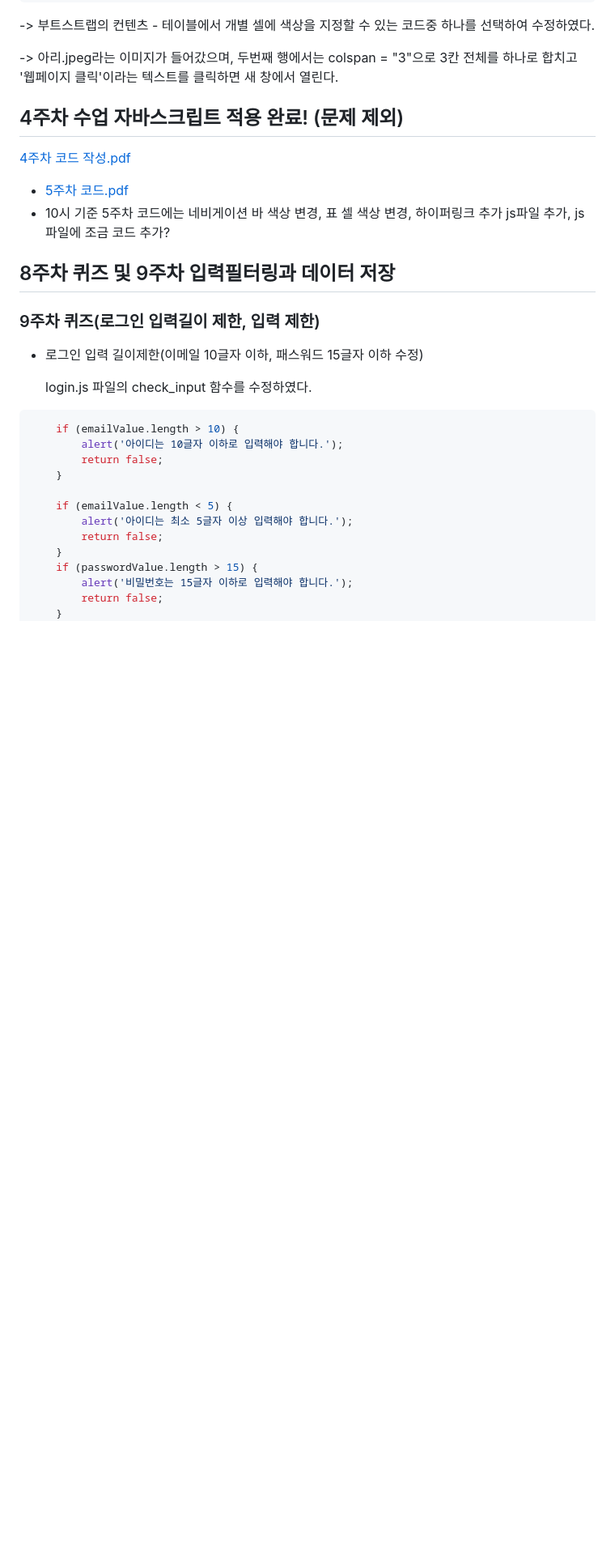
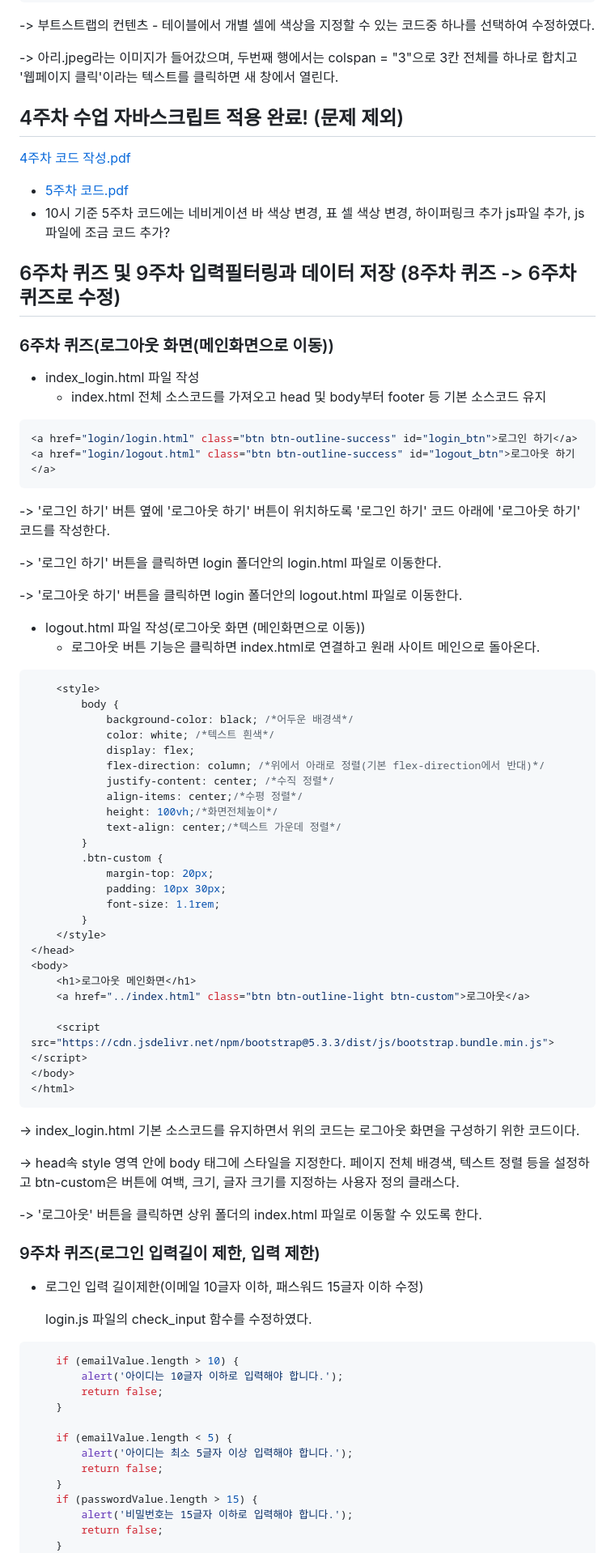
Before and after one commit to Minju0980/Web, a Markdown page: readme.md, the part around the change. Shown: that part at 81% size. Drawn GitHub-style; blank space fills up the shorter version.

````diff
--- a/readme.md
+++ b/readme.md
@@ -52,7 +52,55 @@ This project is a starting point for a Web application.
 - [5주차 코드.pdf](https://github.com/user-attachments/files/19559759/5.pdf)
 - 10시 기준 5주차 코드에는 네비게이션 바 색상 변경, 표 셀 색상 변경, 하이퍼링크 추가
 js파일 추가, js 파일에 조금 코드 추가?
-## 8주차 퀴즈 및 9주차 입력필터링과 데이터 저장
+## 6주차 퀴즈 및 9주차 입력필터링과 데이터 저장 (8주차 퀴즈 -> 6주차 퀴즈로 수정)
+### 6주차 퀴즈(로그아웃 화면(메인화면으로 이동))
+- index_login.html 파일 작성
+  * index.html 전체 소스코드를 가져오고 head 및 body부터 footer 등 기본 소스코드 유지
+```javascript
+<a href="login/login.html" class="btn btn-outline-success" id="login_btn">로그인 하기</a>
+<a href="login/logout.html" class="btn btn-outline-success" id="logout_btn">로그아웃 하기</a>
+```
+-> '로그인 하기' 버튼 옆에 '로그아웃 하기' 버튼이 위치하도록 '로그인 하기' 코드 아래에 '로그아웃 하기' 코드를 작성한다.
+
+-> '로그인 하기' 버튼을 클릭하면 login 폴더안의 login.html 파일로 이동한다.
+
+-> '로그아웃 하기' 버튼을 클릭하면 login 폴더안의 logout.html 파일로 이동한다.
+
+- logout.html 파일 작성(로그아웃 화면 (메인화면으로 이동))
+  * 로그아웃 버튼 기능은 클릭하면 index.html로 연결하고 원래 사이트 메인으로 돌아온다.
+```javascript
+    <style>
+        body {
+            background-color: black; /*어두운 배경색*/
+            color: white; /*텍스트 흰색*/
+            display: flex;
+            flex-direction: column; /*위에서 아래로 정렬(기본 flex-direction에서 반대)*/
+            justify-content: center; /*수직 정렬*/
+            align-items: center;/*수평 정렬*/
+            height: 100vh;/*화면전체높이*/
+            text-align: center;/*텍스트 가운데 정렬*/
+        }
+        .btn-custom {
+            margin-top: 20px;
+            padding: 10px 30px;
+            font-size: 1.1rem;
+        }
+    </style>
+</head>
+<body>
+    <h1>로그아웃 메인화면</h1>
+    <a href="../index.html" class="btn btn-outline-light btn-custom">로그아웃</a>
+
+    <script src="https://cdn.jsdelivr.net/npm/bootstrap@5.3.3/dist/js/bootstrap.bundle.min.js"></script>
+</body>
+</html>
+```
+-> index_login.html 기본 소스코드를 유지하면서 위의 코드는 로그아웃 화면을 구성하기 위한 코드이다.
+
+-> head속 style 영역 안에 body 태그에 스타일을 지정한다. 페이지 전체 배경색, 텍스트 정렬 등을 설정하고 btn-custom은 버튼에 여백, 크기, 글자 크기를 지정하는 사용자 정의 클래스다.
+
+-> '로그아웃' 버튼을 클릭하면 상위 폴더의 index.html 파일로 이동할 수 있도록 한다.
+
 ### 9주차 퀴즈(로그인 입력길이 제한, 입력 제한)
 - 로그인 입력 길이제한(이메일 10글자 이하, 패스워드 15글자 이하 수정)
 
````
